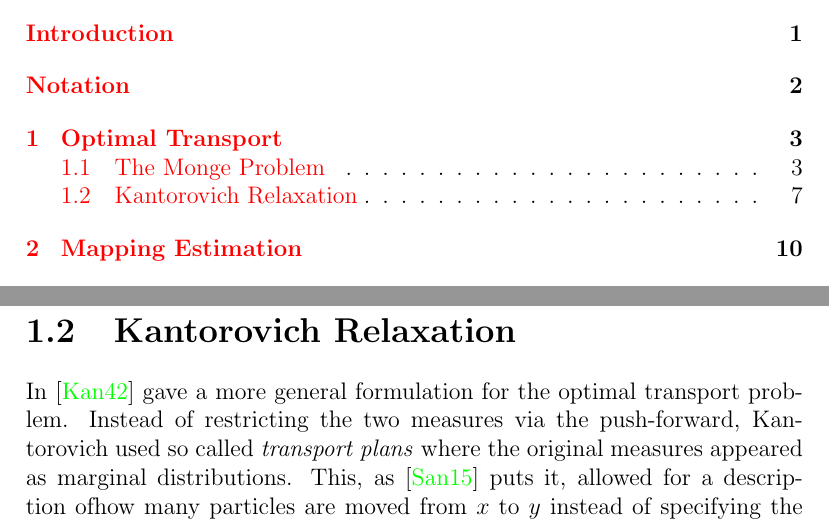
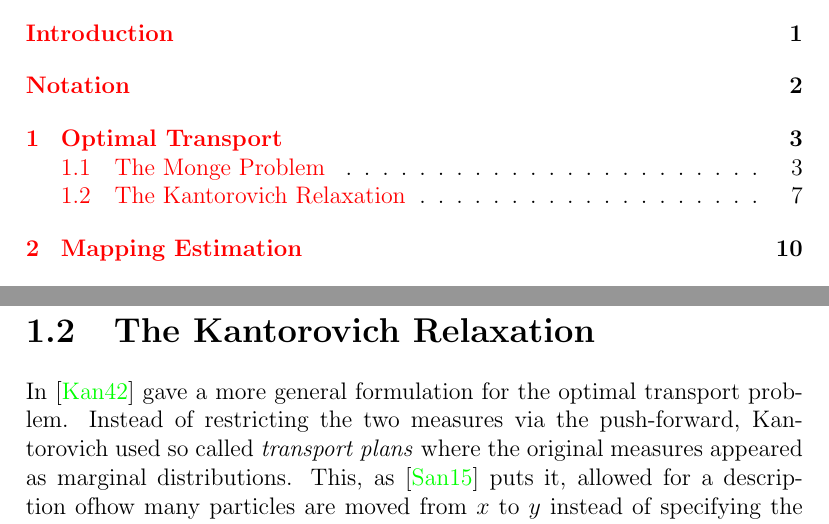
Before and after one commit to peoe/ba-thesis, a LaTeX thesis (thesis.tex, which reads chapters/ch3.tex): two parts of pages 2 and 9 of 14, joined at a grey line, cut so that both start at the same text. Compiled offline with pdfLaTeX.

Commit message:
add "The" to section title

```diff
--- a/chapters/ch3.tex
+++ b/chapters/ch3.tex
@@ -104,7 +104,7 @@ Despite these problems of the Monge formulation, we can still provide a couple o
 	\[ \push{\mu} := \push[\sigma_d^{-1}]{(\push[\tilde{T}]{(\push[(\sigma_d)]{\mu})})} = \push[\sigma_d^{-1}]{(\push[(\sigma_d)]{\nu})} = \nu. \]
 \end{proof}
 
-\section{Kantorovich Relaxation}\label{KantRelax}
+\section{The Kantorovich Relaxation}\label{KantRelax}
 In~\cite{Kan1942} gave a more general formulation for the optimal transport problem. Instead of restricting the two measures via the push-forward, Kantorovich used so called \textit{transport plans} where the original measures appeared as marginal distributions. This, as~\cite{San2015} puts it,  allowed for a description ofhow many particles are moved from $x$ to $y$ instead of specifying the destination of $x$ under $T$.
 
 \begin{definition}[Transport Plans]\label{TransPlans}
```
